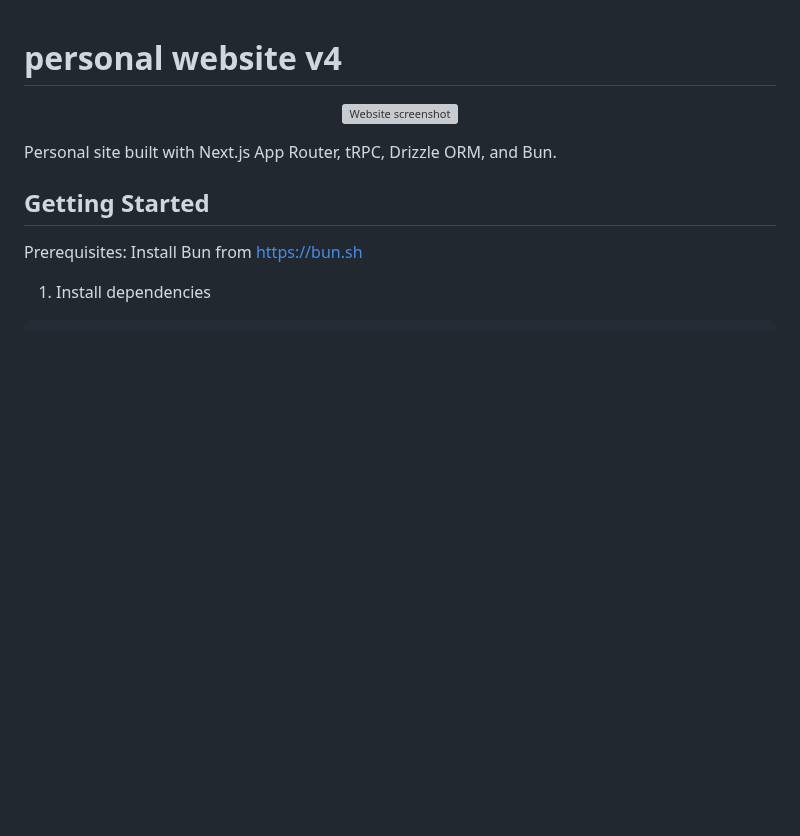
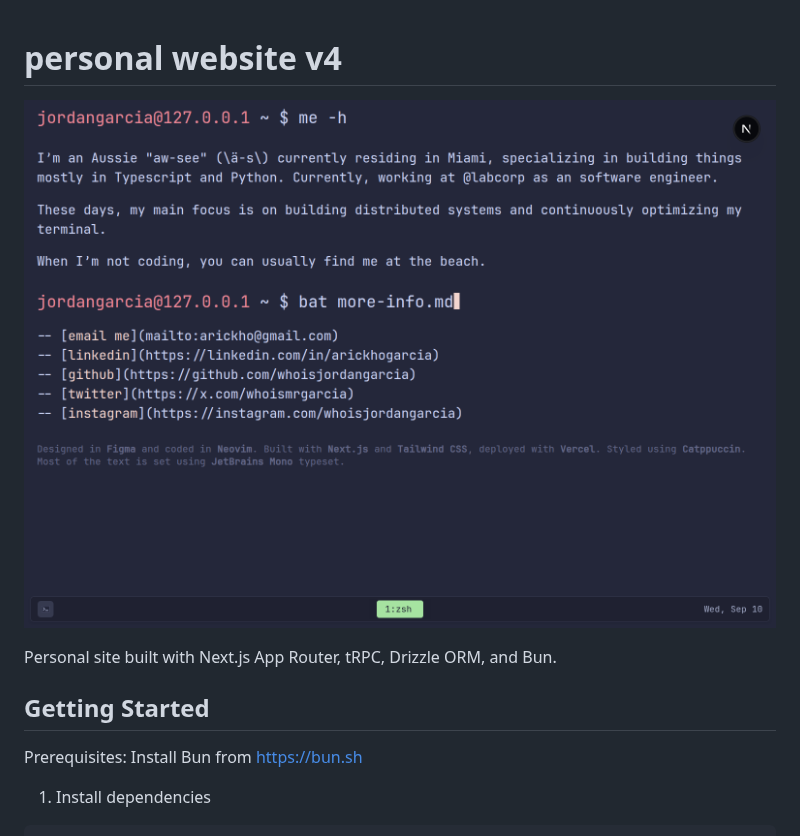
Before and after one commit to whoisjordangarcia/personal-website-nextjs, a Markdown page: README.md, the part around the change. Drawn GitHub-style; pictures changed too: docs/jordangarcia_ss.png (added); blank space fills up the shorter version; grey boxes are pictures that could not be loaded.

Commit message:
feat: updates screenshot

```diff
--- a/README.md
+++ b/README.md
@@ -1,7 +1,7 @@
 # personal website v4
 
 <p align="center">
-  <img src="docs/jordangarcia_ss?raw=1" alt="Website screenshot" width="800" />
+  <img src="docs/jordangarcia_ss.png?raw=1" alt="Website screenshot" width="800" />
 </p>
 
 Personal site built with Next.js App Router, tRPC, Drizzle ORM, and Bun.
```
Also changed, not shown: 1 other file.
